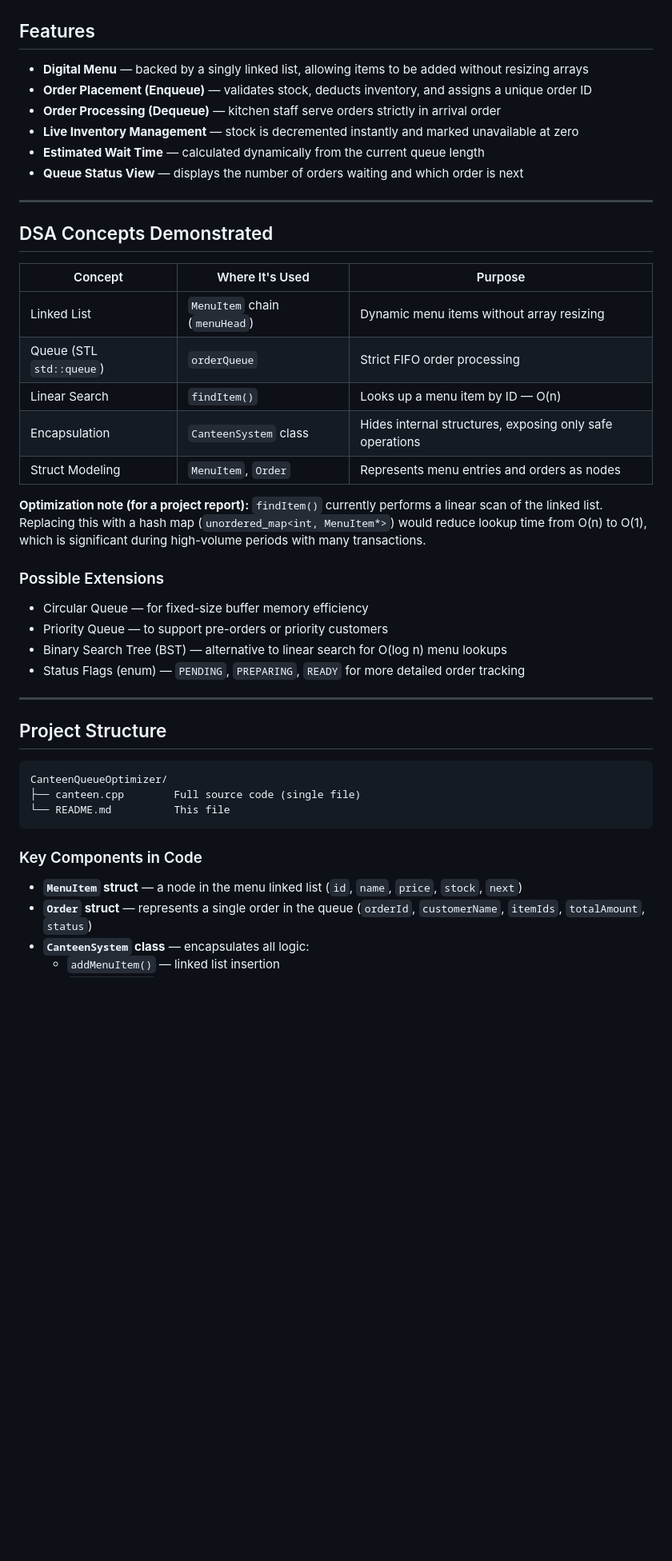
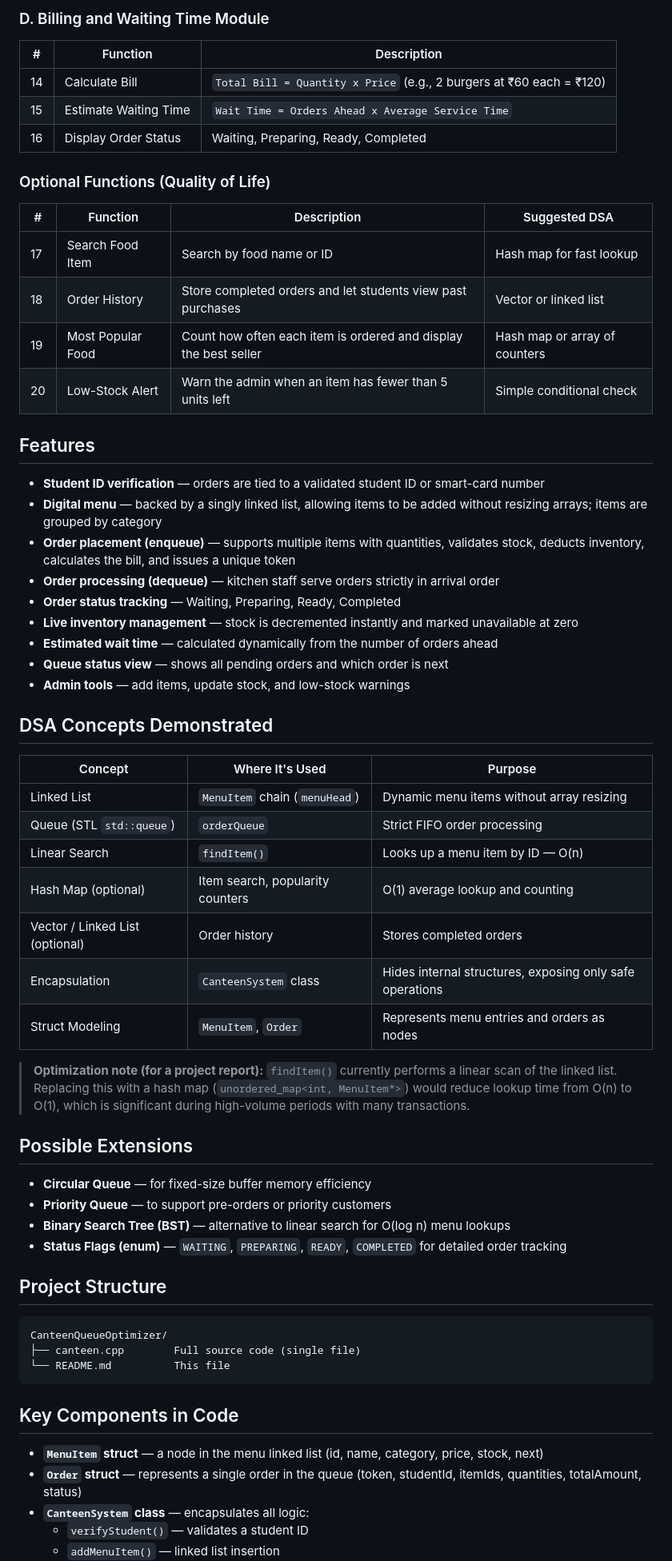
Before and after one commit to anujra2006-lang/Smart-Canteen-Queue-Optimizer, a Markdown page: README.md, the part around one of its changes. Shown at 80% size. GitHub-like rendering; blank space fills up the shorter version.

````diff
--- a/README.md
+++ b/README.md
@@ -18,35 +49,52 @@ Wait Time = Queue Size x Average Service Time
+### D. Billing and Waiting Time Module
+
+| # | Function | Description |
+|---|----------|-------------|
+| 14 | Calculate Bill | `Total Bill = Quantity x Price` (e.g., 2 burgers at ₹60 each = ₹120) |
+| 15 | Estimate Waiting Time | `Wait Time = Orders Ahead x Average Service Time` |
+| 16 | Display Order Status | Waiting, Preparing, Ready, Completed |
+
+### Optional Functions (Quality of Life)
+
+| # | Function | Description | Suggested DSA |
+|---|----------|-------------|---------------|
+| 17 | Search Food Item | Search by food name or ID | Hash map for fast lookup |
+| 18 | Order History | Store completed orders and let students view past purchases | Vector or linked list |
+| 19 | Most Popular Food | Count how often each item is ordered and display the best seller | Hash map or array of counters |
+| 20 | Low-Stock Alert | Warn the admin when an item has fewer than 5 units left | Simple conditional check |
 
 ## Features
 
-- **Digital Menu** — backed by a singly linked list, allowing items to be added without resizing arrays
-- **Order Placement (Enqueue)** — validates stock, deducts inventory, and assigns a unique order ID
-- **Order Processing (Dequeue)** — kitchen staff serve orders strictly in arrival order
-- **Live Inventory Management** — stock is decremented instantly and marked unavailable at zero
-- **Estimated Wait Time** — calculated dynamically from the current queue length
-- **Queue Status View** — displays the number of orders waiting and which order is next
-
----
+- **Student ID verification** — orders are tied to a validated student ID or smart-card number
+- **Digital menu** — backed by a singly linked list, allowing items to be added without resizing arrays; items are grouped by category
+- **Order placement (enqueue)** — supports multiple items with quantities, validates stock, deducts inventory, calculates the bill, and issues a unique token
+- **Order processing (dequeue)** — kitchen staff serve orders strictly in arrival order
+- **Order status tracking** — Waiting, Preparing, Ready, Completed
+- **Live inventory management** — stock is decremented instantly and marked unavailable at zero
+- **Estimated wait time** — calculated dynamically from the number of orders ahead
+- **Queue status view** — shows all pending orders and which order is next
+- **Admin tools** — add items, update stock, and low-stock warnings
 
 ## DSA Concepts Demonstrated
 
 | Concept | Where It's Used | Purpose |
-|---|---|---|
+|---------|-----------------|---------|
 | Linked List | `MenuItem` chain (`menuHead`) | Dynamic menu items without array resizing |
 | Queue (STL `std::queue`) | `orderQueue` | Strict FIFO order processing |
 | Linear Search | `findItem()` | Looks up a menu item by ID — O(n) |
+| Hash Map (optional) | Item search, popularity counters | O(1) average lookup and counting |
+| Vector / Linked List (optional) | Order history | Stores completed orders |
 | Encapsulation | `CanteenSystem` class | Hides internal structures, exposing only safe operations |
 | Struct Modeling | `MenuItem`, `Order` | Represents menu entries and orders as nodes |
 
-**Optimization note (for a project report):** `findItem()` currently performs a linear scan of the linked list. Replacing this with a hash map (`unordered_map<int, MenuItem*>`) would reduce lookup time from O(n) to O(1), which is significant during high-volume periods with many transactions.
+> **Optimization note (for a project report):** `findItem()` currently performs a linear scan of the linked list. Replacing this with a hash map (`unordered_map<int, MenuItem*>`) would reduce lookup time from O(n) to O(1), which is significant during high-volume periods with many transactions.
 
-### Possible Extensions
+## Possible Extensions
 
-- Circular Queue — for fixed-size buffer memory efficiency
-- Priority Queue — to support pre-orders or priority customers
-- Binary Search Tree (BST) — alternative to linear search for O(log n) menu lookups
-- Status Flags (enum) — `PENDING`, `PREPARING`, `READY` for more detailed order tracking
-
----
+- **Circular Queue** — for fixed-size buffer memory efficiency
+- **Priority Queue** — to support pre-orders or priority customers
+- **Binary Search Tree (BST)** — alternative to linear search for O(log n) menu lookups
+- **Status Flags (enum)** — `WAITING`, `PREPARING`, `READY`, `COMPLETED` for detailed order tracking
 
 ## Project Structure
 
@@ -56,9 +104,10 @@ CanteenQueueOptimizer/
 └── README.md          This file
 ```
 
-### Key Components in Code
+## Key Components in Code
 
-- **`MenuItem` struct** — a node in the menu linked list (`id`, `name`, `price`, `stock`, `next`)
-- **`Order` struct** — represents a single order in the queue (`orderId`, `customerName`, `itemIds`, `totalAmount`, `status`)
+- **`MenuItem` struct** — a node in the menu linked list (id, name, category, price, stock, next)
+- **`Order` struct** — represents a single order in the queue (token, studentId, itemIds, quantities, totalAmount, status)
 - **`CanteenSystem` class** — encapsulates all logic:
+  - `verifyStudent()` — validates a student ID
   - `addMenuItem()` — linked list insertion
````
Also changed, not shown: other parts of README.md (+52 -28 lines).
